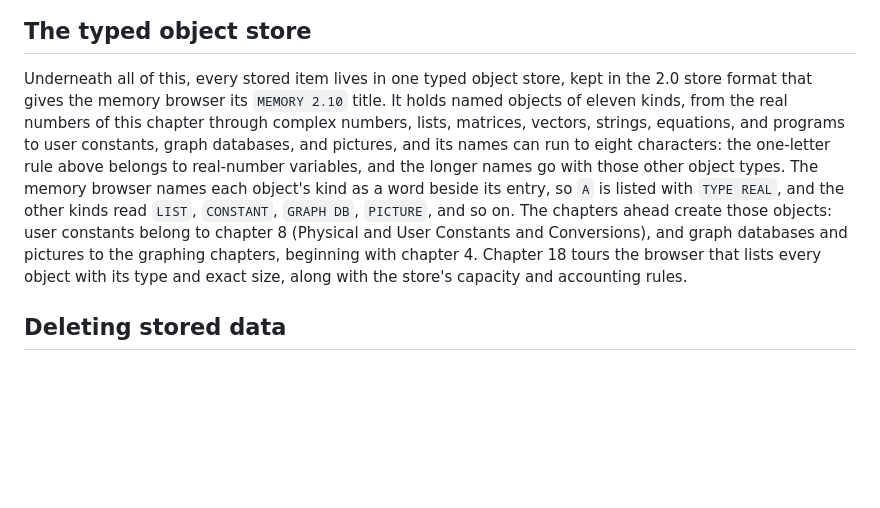
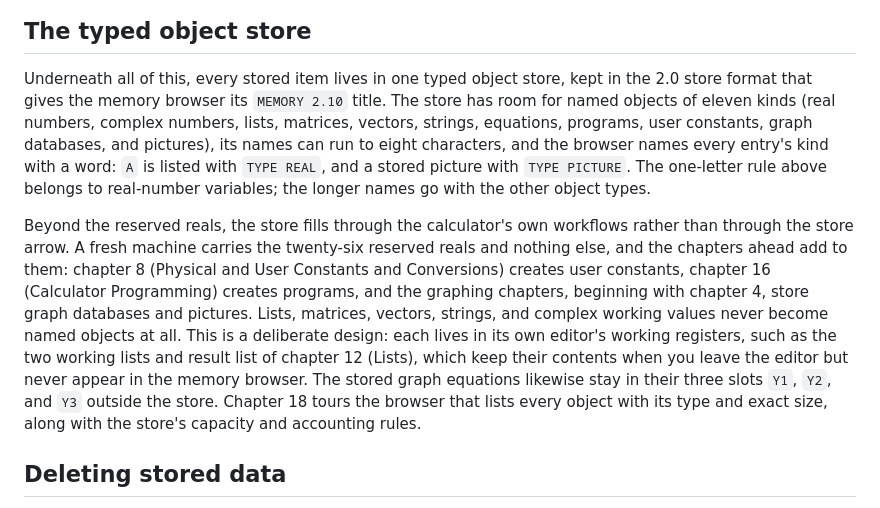
Before and after one commit to chriswilson2020/Free85, a Markdown page: docs/guidebook/02-variables-and-stored-data.md, the part around the change. Rendered like a GitHub page; blank space fills up the shorter version.

Commit message:
State the named-storage boundary in chapter 2
Co-Authored-By: Claude Fable 5 <noreply@anthropic.com>

```diff
--- a/docs/guidebook/02-variables-and-stored-data.md
+++ b/docs/guidebook/02-variables-and-stored-data.md
@@ -114,19 +114,29 @@ A few names are special:
 
 Underneath all of this, every stored item lives in one typed object store,
 kept in the 2.0 store format that gives the memory browser its
-`MEMORY 2.10` title. It holds named objects of eleven kinds, from the real
-numbers of this chapter through complex numbers, lists, matrices, vectors,
-strings, equations, and programs to user constants, graph databases, and
-pictures, and its names can run to eight characters: the one-letter rule above
-belongs to real-number variables, and the longer names go with those other
-object types. The memory browser names each object's kind as a word beside
-its entry, so `A` is listed with `TYPE REAL`, and the other kinds read
-`LIST`, `CONSTANT`, `GRAPH DB`, `PICTURE`, and so on. The chapters ahead
-create those objects: user constants belong to chapter 8 (Physical and
-User Constants and Conversions), and graph databases and pictures to the
-graphing chapters, beginning with chapter 4. Chapter 18 tours the browser
-that lists every object with its type and exact size, along with the
-store's capacity and accounting rules.
+`MEMORY 2.10` title. The store has room for named objects of eleven kinds
+(real numbers, complex numbers, lists, matrices, vectors, strings,
+equations, programs, user constants, graph databases, and pictures), its
+names can run to eight characters, and the browser names every entry's
+kind with a word: `A` is listed with `TYPE REAL`, and a stored picture
+with `TYPE PICTURE`. The one-letter rule above belongs to real-number
+variables; the longer names go with the other object types.
+
+Beyond the reserved reals, the store fills through the calculator's own
+workflows rather than through the store arrow. A fresh machine carries
+the twenty-six reserved reals and nothing else, and the chapters ahead
+add to them: chapter 8 (Physical and User Constants and Conversions)
+creates user constants, chapter 16 (Calculator Programming) creates
+programs, and the graphing chapters, beginning with chapter 4, store
+graph databases and pictures. Lists, matrices, vectors, strings, and
+complex working values never become named objects at all. This is a
+deliberate design: each lives in its own editor's working registers, such
+as the two working lists and result list of chapter 12 (Lists), which
+keep their contents when you leave the editor but never appear in the
+memory browser. The stored graph equations likewise stay in their three
+slots `Y1`, `Y2`, and `Y3` outside the store. Chapter 18 tours the
+browser that lists every object with its type and exact size, along with
+the store's capacity and accounting rules.
 
 ## Deleting stored data
 
```
Also changed, not shown: docs/guidebook/00-front-matter.md (+6 -5 lines).
